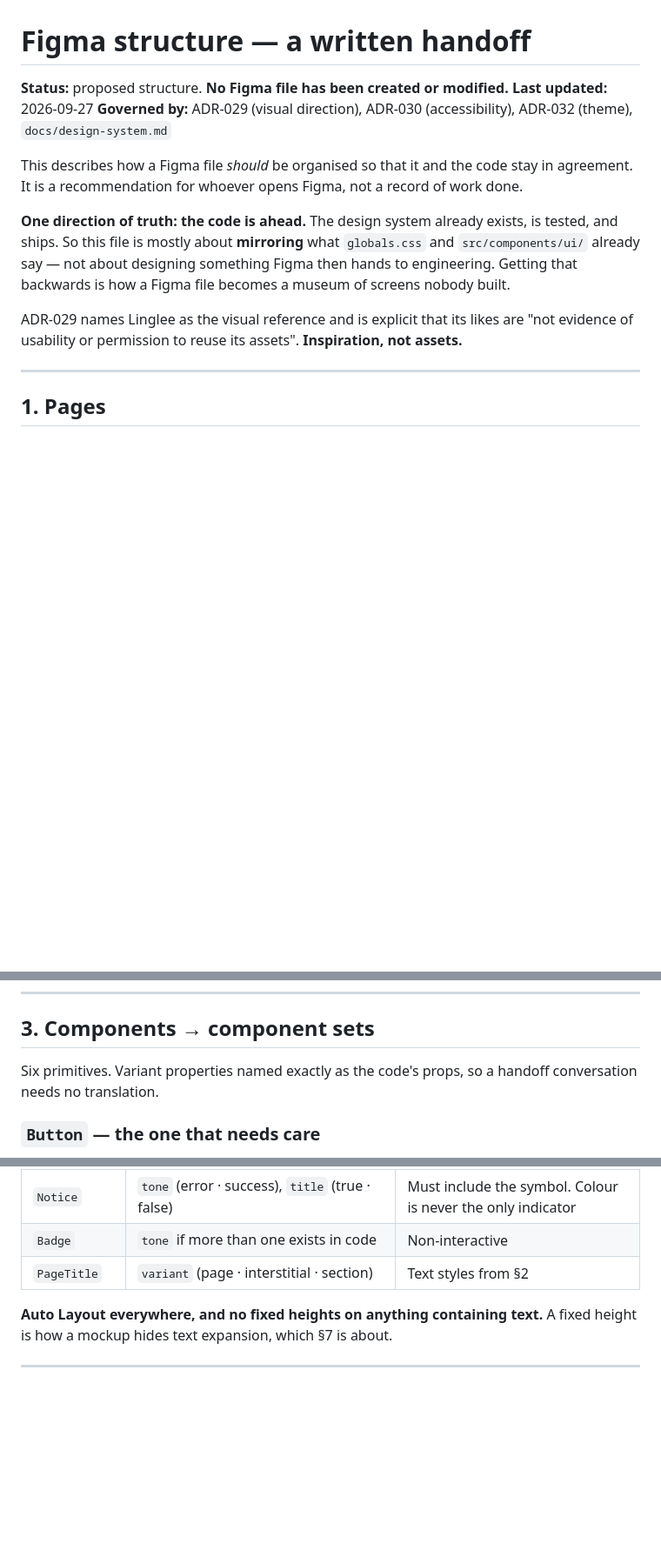
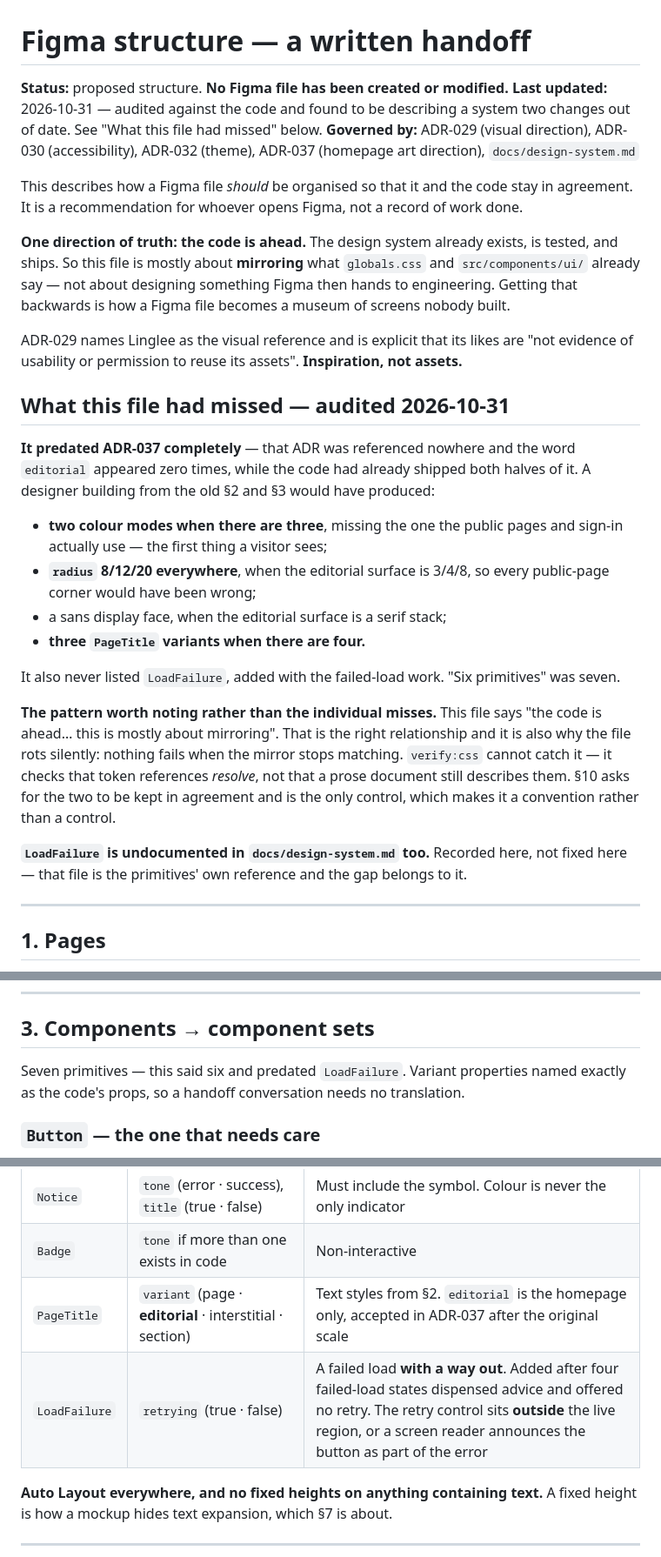
Before and after one commit to khafifithebork/e-platform, a Markdown page: docs/design/figma-handoff.md, 3 parts joined by grey strips. Shown at 87% size. GitHub-like rendering; blank space fills up the shorter version.

```diff
--- a/docs/design/figma-handoff.md
+++ b/docs/design/figma-handoff.md
@@ -1,9 +1,10 @@
 # Figma structure — a written handoff
 
 **Status:** proposed structure. **No Figma file has been created or modified.**
-**Last updated:** 2026-09-27
+**Last updated:** 2026-10-31 — audited against the code and found to be describing a
+system two changes out of date. See "What this file had missed" below.
 **Governed by:** ADR-029 (visual direction), ADR-030 (accessibility),
-ADR-032 (theme), `docs/design-system.md`
+ADR-032 (theme), ADR-037 (homepage art direction), `docs/design-system.md`
 
 This describes how a Figma file *should* be organised so that it and the code stay
 in agreement. It is a recommendation for whoever opens Figma, not a record of work
@@ -18,6 +19,32 @@ becomes a museum of screens nobody built.
 ADR-029 names Linglee as the visual reference and is explicit that its likes are
 "not evidence of usability or permission to reuse its assets". **Inspiration, not
 assets.**
+
+## What this file had missed — audited 2026-10-31
+
+**It predated ADR-037 completely** — that ADR was referenced nowhere and the word
+`editorial` appeared zero times, while the code had already shipped both halves of
+it. A designer building from the old §2 and §3 would have produced:
+
+- **two colour modes when there are three**, missing the one the public pages and
+  sign-in actually use — the first thing a visitor sees;
+- **`radius` 8/12/20 everywhere**, when the editorial surface is 3/4/8, so every
+  public-page corner would have been wrong;
+- a sans display face, when the editorial surface is a serif stack;
+- **three `PageTitle` variants when there are four.**
+
+It also never listed `LoadFailure`, added with the failed-load work. "Six
+primitives" was seven.
+
+**The pattern worth noting rather than the individual misses.** This file says "the
+code is ahead… this is mostly about mirroring". That is the right relationship and
+it is also why the file rots silently: nothing fails when the mirror stops matching.
+`verify:css` cannot catch it — it checks that token references *resolve*, not that a
+prose document still describes them. §10 asks for the two to be kept in agreement
+and is the only control, which makes it a convention rather than a control.
+
+**`LoadFailure` is undocumented in `docs/design-system.md` too.** Recorded here, not
+fixed here — that file is the primitives' own reference and the gap belongs to it.
 
 ---
 
@@ -96,8 +143,8 @@ Text styles, matching `PAGE_TITLE` and nothing more:
 
 ## 3. Components → component sets
 
-Six primitives. Variant properties named exactly as the code's props, so a
-handoff conversation needs no translation.
+Seven primitives — this said six and predated `LoadFailure`. Variant properties
+named exactly as the code's props, so a handoff conversation needs no translation.
 
 ### `Button` — the one that needs care
 
@@ -129,7 +176,8 @@ Two mechanical facts the Figma component must reproduce or it will mislead:
 | `Field` | `state` (rest · focus · error · disabled), `hint` (true · false), `optional` (true · false) | **Marks optional, not required** — the common case carries no badge |
 | `Notice` | `tone` (error · success), `title` (true · false) | Must include the symbol. Colour is never the only indicator |
 | `Badge` | `tone` if more than one exists in code | Non-interactive |
-| `PageTitle` | `variant` (page · interstitial · section) | Text styles from §2 |
+| `PageTitle` | `variant` (page · **editorial** · interstitial · section) | Text styles from §2. `editorial` is the homepage only, accepted in ADR-037 after the original scale |
+| `LoadFailure` | `retrying` (true · false) | A failed load **with a way out**. Added after four failed-load states dispensed advice and offered no retry. The retry control sits **outside** the live region, or a screen reader announces the button as part of the error |
 
 **Auto Layout everywhere, and no fixed heights on anything containing text.** A
 fixed height is how a mockup hides text expansion, which §7 is about.
```
Also changed, not shown: other parts of docs/design/figma-handoff.md (+24 -4 lines).
